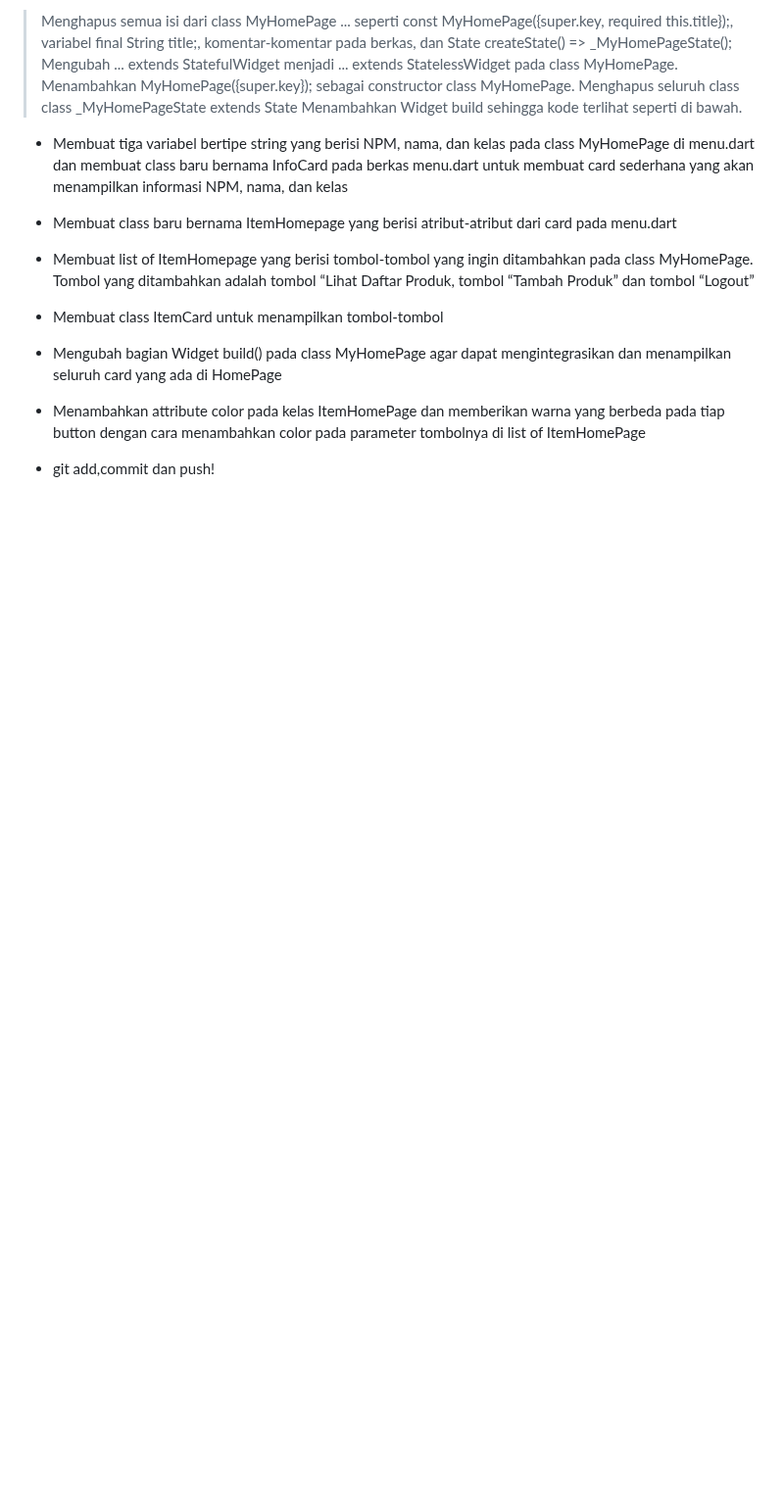
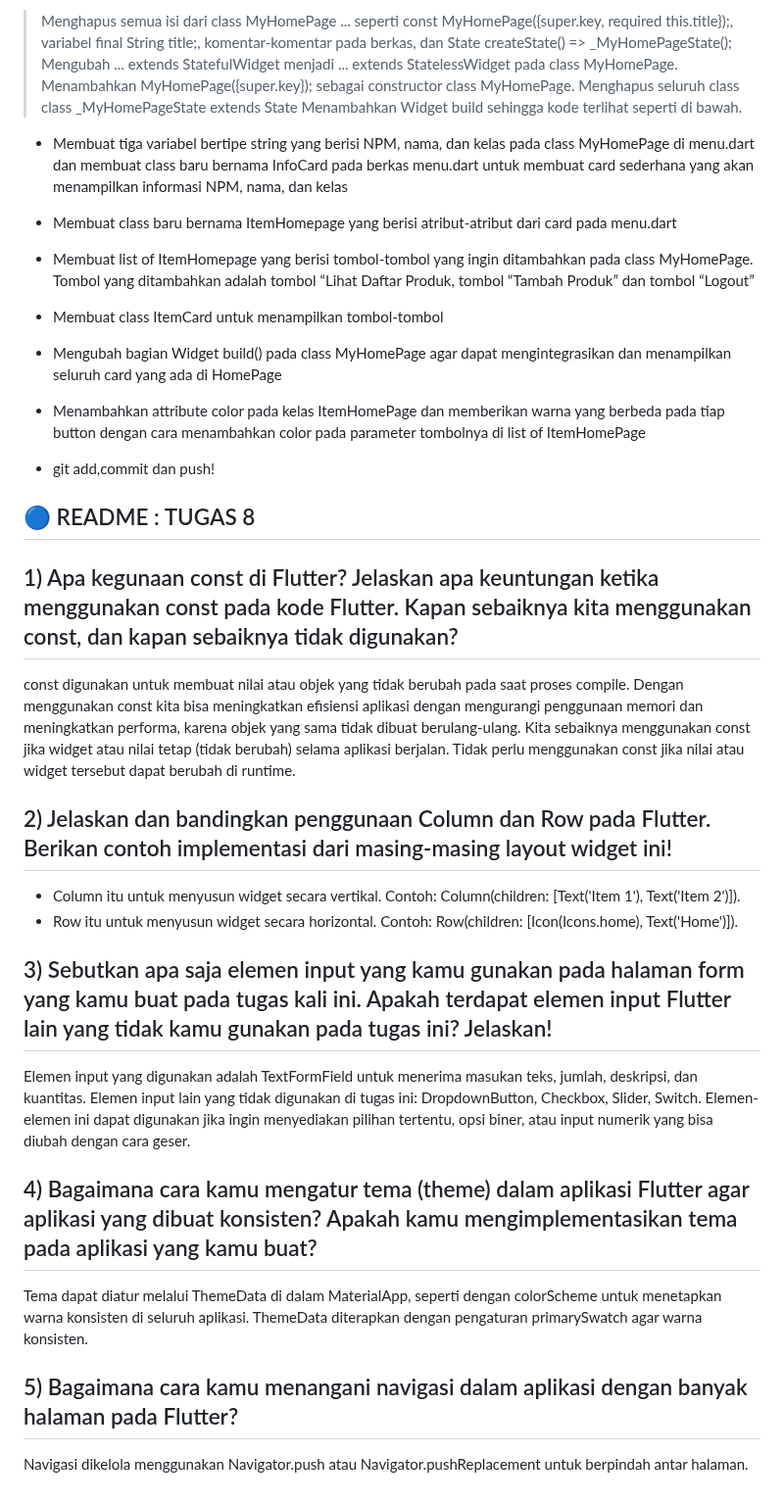
Before and after one commit to samuelsibs/covela-mobile, a Markdown page: README.md, the part around the change. Shown at 98% size. Drawn GitHub-style; blank space fills up the shorter version.

Commit message:
Membuat Readme - Tugas 8

```diff
--- a/README.md
+++ b/README.md
@@ -61,3 +61,23 @@ final digunakan untuk variabel yang nilainya akan ditetapkan hanya satu kali dan
 - Mengubah bagian Widget build() pada class MyHomePage agar dapat mengintegrasikan dan menampilkan seluruh card yang ada di HomePage
 - Menambahkan attribute color pada kelas ItemHomePage dan memberikan warna yang berbeda pada tiap button dengan cara menambahkan color pada parameter tombolnya di list of ItemHomePage
 - git add,commit dan push!
+
+
+## 🔵 README : TUGAS 8
+
+## 1) Apa kegunaan const di Flutter? Jelaskan apa keuntungan ketika menggunakan const pada kode Flutter. Kapan sebaiknya kita menggunakan const, dan kapan sebaiknya tidak digunakan?
+const digunakan untuk membuat nilai atau objek yang tidak berubah pada saat proses compile. Dengan menggunakan const kita bisa meningkatkan efisiensi aplikasi dengan mengurangi penggunaan memori dan meningkatkan performa, karena objek yang sama tidak dibuat berulang-ulang. Kita sebaiknya menggunakan const jika widget atau nilai tetap (tidak berubah) selama aplikasi berjalan. Tidak perlu menggunakan const jika nilai atau widget tersebut dapat berubah di runtime.
+
+## 2) Jelaskan dan bandingkan penggunaan Column dan Row pada Flutter. Berikan contoh implementasi dari masing-masing layout widget ini!
+- Column itu untuk menyusun widget secara vertikal. Contoh: Column(children: [Text('Item 1'), Text('Item 2')]).
+- Row itu untuk menyusun widget secara horizontal. Contoh: Row(children: [Icon(Icons.home), Text('Home')]).
+
+## 3) Sebutkan apa saja elemen input yang kamu gunakan pada halaman form yang kamu buat pada tugas kali ini. Apakah terdapat elemen input Flutter lain yang tidak kamu gunakan pada tugas ini? Jelaskan!
+Elemen input yang digunakan adalah TextFormField untuk menerima masukan teks, jumlah, deskripsi, dan kuantitas.
+Elemen input lain yang tidak digunakan di tugas ini: DropdownButton, Checkbox, Slider, Switch. Elemen-elemen ini dapat digunakan jika ingin menyediakan pilihan tertentu, opsi biner, atau input numerik yang bisa diubah dengan cara geser.
+
+## 4) Bagaimana cara kamu mengatur tema (theme) dalam aplikasi Flutter agar aplikasi yang dibuat konsisten? Apakah kamu mengimplementasikan tema pada aplikasi yang kamu buat?
+Tema dapat diatur melalui ThemeData di dalam MaterialApp, seperti dengan colorScheme untuk menetapkan warna konsisten di seluruh aplikasi. ThemeData diterapkan dengan pengaturan primarySwatch agar warna konsisten.
+
+## 5) Bagaimana cara kamu menangani navigasi dalam aplikasi dengan banyak halaman pada Flutter?
+Navigasi dikelola menggunakan Navigator.push atau Navigator.pushReplacement untuk berpindah antar halaman.
```
